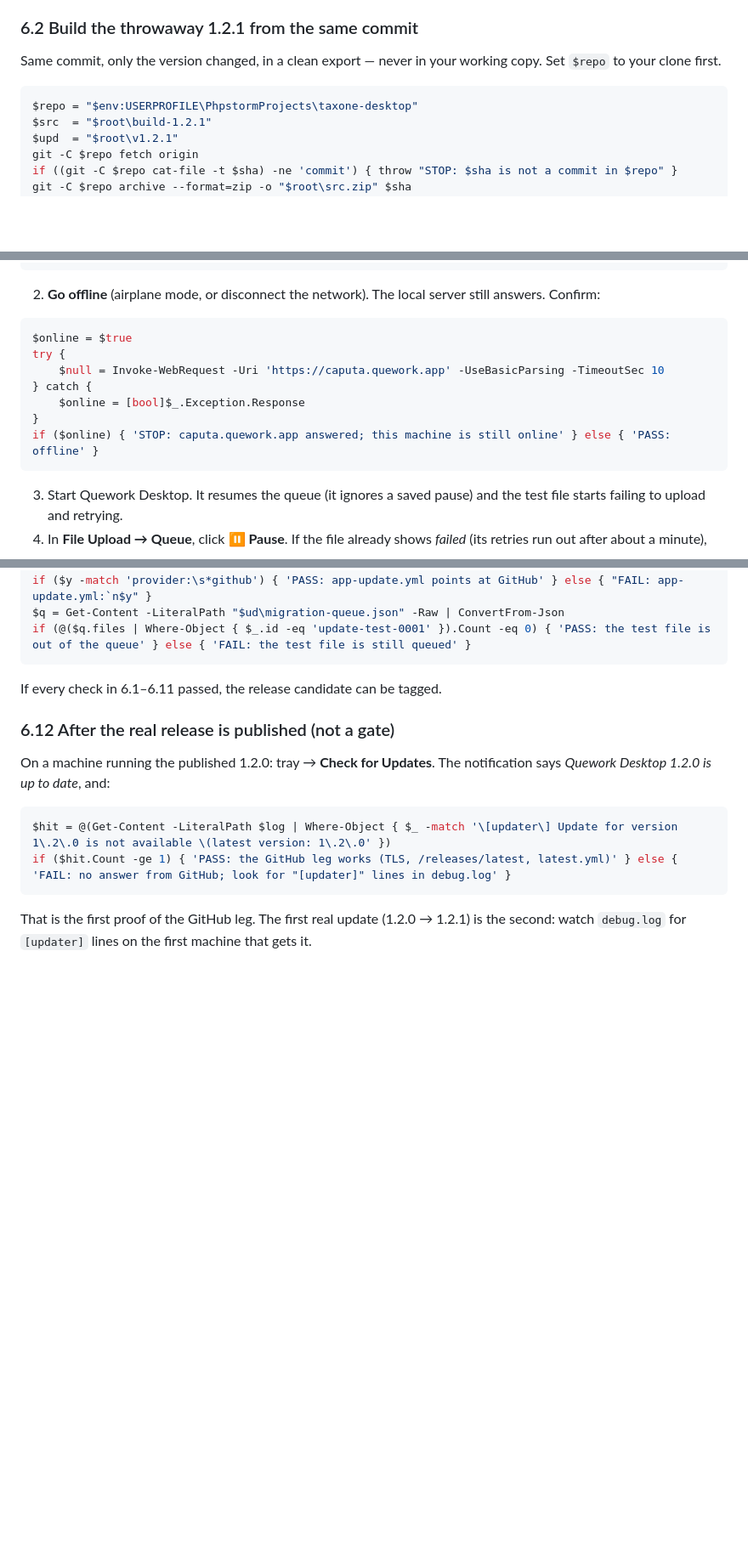
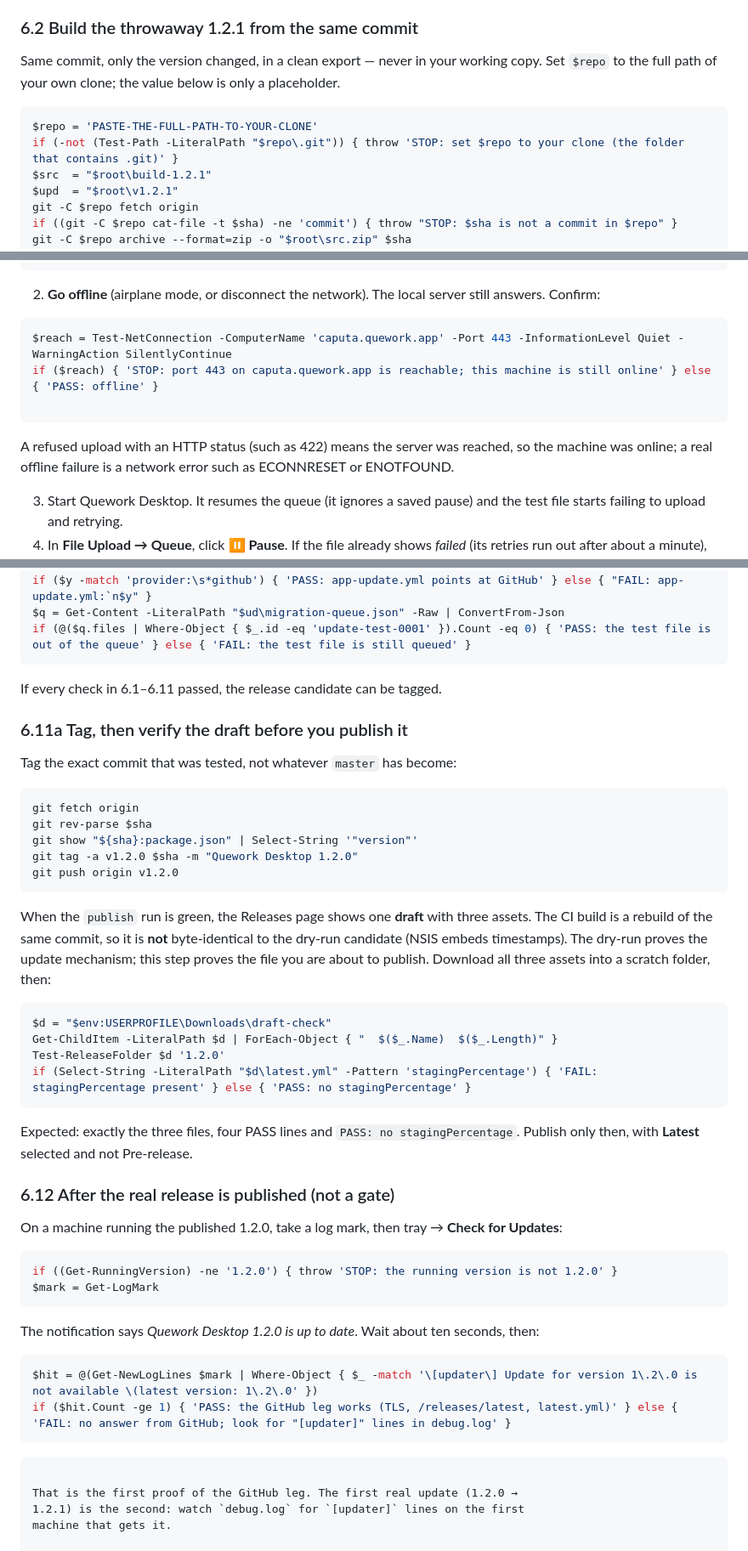
Before and after one commit to abr9t/taxone-desktop, a Markdown page: UPGRADE-TEST.md, 3 parts joined by grey strips. Shown at 85% size. GitHub-like rendering; blank space fills up the shorter version.

Commit message:
docs(upgrade-test): fix 6.10 window, harden offline and mark checks
- 6.10: include the First launch line logged just before Started for
- 6.2: guard that $repo points at a real clone
- 6.6: check port 443 with Test-NetConnection, not a web request
- 6.6: warn about pasting blocks whole and editing the queue with the app quit
- 6.11a: tag the tested commit and verify the draft assets before publishing
- 6.12: read only log lines after a mark taken before the click
- BACKLOG: private-repo feed migration, Intune detection by existence

````diff
--- a/UPGRADE-TEST.md
+++ b/UPGRADE-TEST.md
@@ -743,10 +743,12 @@ Expected: exactly `latest.yml`, `TaxOne-Desktop-Setup.exe` and
 ### 6.2 Build the throwaway 1.2.1 from the same commit
 
 Same commit, only the version changed, in a clean export — never in your
-working copy. Set `$repo` to your clone first.
+working copy. Set `$repo` to the full path of your own clone; the value
+below is only a placeholder.
 
 ```powershell
-$repo = "$env:USERPROFILE\PhpstormProjects\taxone-desktop"
+$repo = 'PASTE-THE-FULL-PATH-TO-YOUR-CLONE'
+if (-not (Test-Path -LiteralPath "$repo\.git")) { throw 'STOP: set $repo to your clone (the folder that contains .git)' }
 $src  = "$root\build-1.2.1"
 $upd  = "$root\v1.2.1"
 git -C $repo fetch origin
@@ -946,14 +952,13 @@ $q.status = 'paused'
    server still answers. Confirm:
 
 ```powershell
-$online = $true
-try {
-    $null = Invoke-WebRequest -Uri 'https://caputa.quework.app' -UseBasicParsing -TimeoutSec 10
-} catch {
-    $online = [bool]$_.Exception.Response
-}
-if ($online) { 'STOP: caputa.quework.app answered; this machine is still online' } else { 'PASS: offline' }
+$reach = Test-NetConnection -ComputerName 'caputa.quework.app' -Port 443 -InformationLevel Quiet -WarningAction SilentlyContinue
+if ($reach) { 'STOP: port 443 on caputa.quework.app is reachable; this machine is still online' } else { 'PASS: offline' }
+
 ```
+A refused upload with an HTTP status (such as 422) means the server was
+reached, so the machine was online; a real offline failure is a network
+error such as ECONNRESET or ENOTFOUND.
 
 3. Start Quework Desktop. It resumes the queue (it ignores a saved pause) and
    the test file starts failing to upload and retrying.
@@ -1165,14 +1170,54 @@ if (@($q.files | Where-Object { $_.id -eq 'update-test-0001' }).Count -eq 0) { '
 
 If every check in 6.1–6.11 passed, the release candidate can be tagged.
 
+### 6.11a Tag, then verify the draft before you publish it
+
+Tag the exact commit that was tested, not whatever `master` has become:
+
+```powershell
+git fetch origin
+git rev-parse $sha
+git show "${sha}:package.json" | Select-String '"version"'
+git tag -a v1.2.0 $sha -m "Quework Desktop 1.2.0"
+git push origin v1.2.0
+```
+
+When the `publish` run is green, the Releases page shows one **draft** with
+three assets. The CI build is a rebuild of the same commit, so it is **not**
+byte-identical to the dry-run candidate (NSIS embeds timestamps). The dry-run
+proves the update mechanism; this step proves the file you are about to
+publish. Download all three assets into a scratch folder, then:
+
+```powershell
+$d = "$env:USERPROFILE\Downloads\draft-check"
+Get-ChildItem -LiteralPath $d | ForEach-Object { "  $($_.Name)  $($_.Length)" }
+Test-ReleaseFolder $d '1.2.0'
+if (Select-String -LiteralPath "$d\latest.yml" -Pattern 'stagingPercentage') { 'FAIL: stagingPercentage present' } else { 'PASS: no stagingPercentage' }
+```
+
+Expected: exactly the three files, four PASS lines and `PASS: no stagingPercentage`.
+Publish only then, with **Latest** selected and not Pre-release.
+
+
+
+
 ### 6.12 After the real release is published (not a gate)
 
-On a machine running the published 1.2.0: tray → **Check for Updates**.
-The notification says *Quework Desktop 1.2.0 is up to date*, and:
+On a machine running the published 1.2.0, take a log mark, then tray →
+**Check for Updates**:
 
 ```powershell
-$hit = @(Get-Content -LiteralPath $log | Where-Object { $_ -match '\[updater\] Update for version 1\.2\.0 is not available \(latest version: 1\.2\.0' })
+if ((Get-RunningVersion) -ne '1.2.0') { throw 'STOP: the running version is not 1.2.0' }
+$mark = Get-LogMark
+```
+
+The notification says *Quework Desktop 1.2.0 is up to date*. Wait about ten
+seconds, then:
+
+```powershell
+$hit = @(Get-NewLogLines $mark | Where-Object { $_ -match '\[updater\] Update for version 1\.2\.0 is not available \(latest version: 1\.2\.0' })
 if ($hit.Count -ge 1) { 'PASS: the GitHub leg works (TLS, /releases/latest, latest.yml)' } else { 'FAIL: no answer from GitHub; look for "[updater]" lines in debug.log' }
+```
 ```
 
 That is the first proof of the GitHub leg. The first real update (1.2.0 →
````
Also changed, not shown: other parts of UPGRADE-TEST.md (+6 -2 lines), BACKLOG.md (+11 -0 lines).
